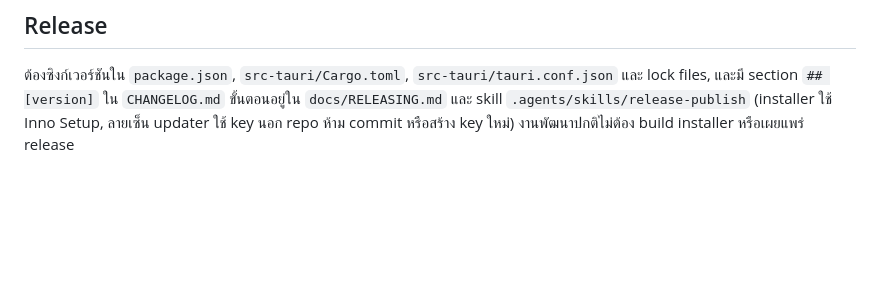
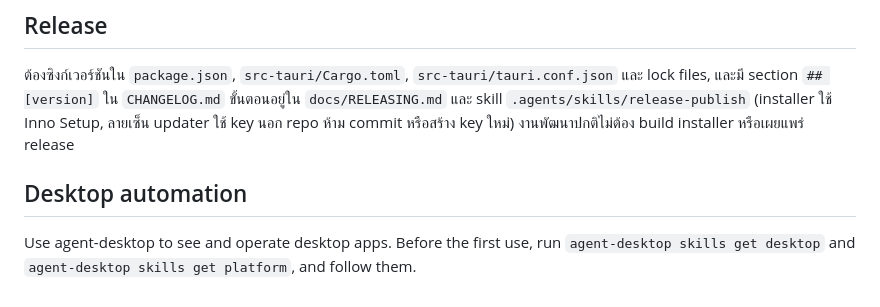
Before and after one commit to kriangdet-chuaboonjun/OCompare, a Markdown page: CLAUDE.md, the part around the change. Rendered like a GitHub page; blank space fills up the shorter version.

Commit message:
docs: add agent desktop-automation notes and commit-push-release skill
Co-Authored-By: Claude Sonnet 5.5 <noreply@anthropic.com>

```diff
--- a/CLAUDE.md
+++ b/CLAUDE.md
@@ -70,3 +70,8 @@ node --disable-warning=ExperimentalWarning scripts/test-folder-model.mjs      #
 ## Release
 
 ต้องซิงก์เวอร์ชันใน `package.json`, `src-tauri/Cargo.toml`, `src-tauri/tauri.conf.json` และ lock files, และมี section `## [version]` ใน `CHANGELOG.md` ขั้นตอนอยู่ใน `docs/RELEASING.md` และ skill `.agents/skills/release-publish` (installer ใช้ Inno Setup, ลายเซ็น updater ใช้ key นอก repo ห้าม commit หรือสร้าง key ใหม่) งานพัฒนาปกติไม่ต้อง build installer หรือเผยแพร่ release
+
+## Desktop automation
+
+Use agent-desktop to see and operate desktop apps. Before the first use, run
+`agent-desktop skills get desktop` and `agent-desktop skills get platform`, and follow them.
```
Also changed, not shown: AGENTS.md (added, +6 -0 lines), 1 other file.
